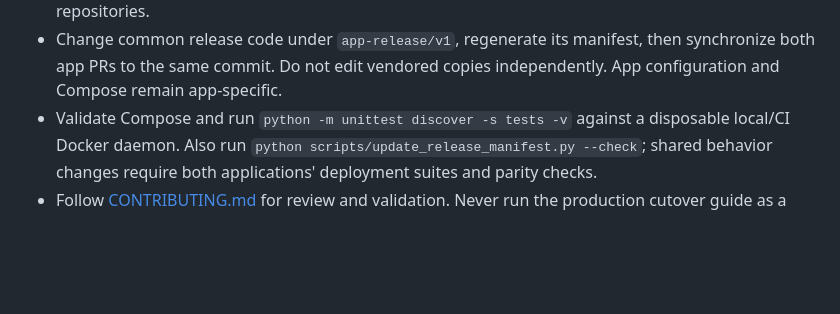
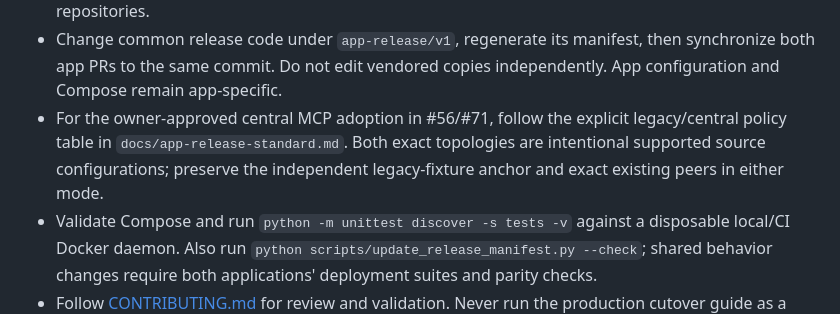
Before and after one commit to VanillaIceCube/JudeAndrewAlabaInfrastructure, a Markdown page: AGENTS.md, the part around the change. GitHub-like rendering; blank space fills up the shorter version.

```diff
--- a/AGENTS.md
+++ b/AGENTS.md
@@ -12,6 +12,10 @@ and the [release standard](docs/app-release-standard.md) before related changes.
 - Change common release code under `app-release/v1`, regenerate its manifest,
   then synchronize both app PRs to the same commit. Do not edit vendored copies
   independently. App configuration and Compose remain app-specific.
+- For the owner-approved central MCP adoption in #56/#71, follow the explicit
+  legacy/central policy table in `docs/app-release-standard.md`. Both exact
+  topologies are intentional supported source configurations; preserve the
+  independent legacy-fixture anchor and exact existing peers in either mode.
 - Validate Compose and run `python -m unittest discover -s tests -v` against a
   disposable local/CI Docker daemon. Also run
   `python scripts/update_release_manifest.py --check`; shared behavior changes
```
Also changed, not shown: docs/app-release-standard.md (+28 -0 lines).
